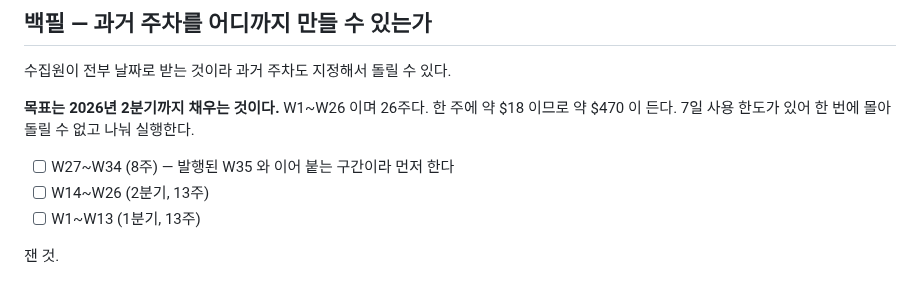
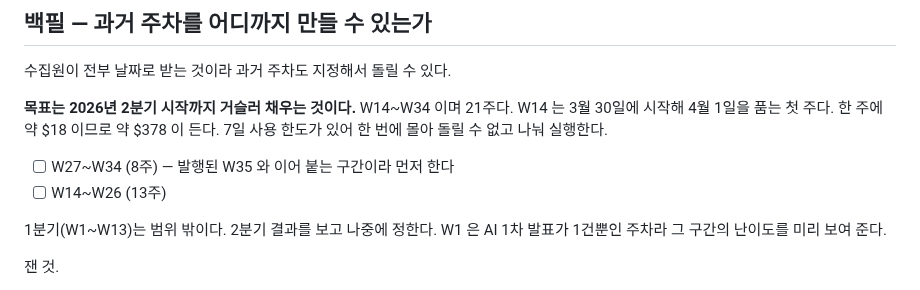
Before and after one commit to yg-moon/ai-weekly-news, a Markdown page: docs/PLAN.md, the part around the change. Drawn GitHub-style.

Commit message:
Correct the backfill range to Q2 onward
범위를 잘못 적었다. 2분기까지 거슬러 올라가 채우는 것이므로 W14~W34
21주이고 약 $378 이다. W1~W26 으로 적었던 것을 고친다.

1분기는 범위 밖으로 두고 2분기 결과를 보고 정한다.

Co-Authored-By: Claude Opus 5 <noreply@anthropic.com>
Claude-Session: https://claude.ai/code/session_01142VrHFHpG6pNFBJSUE5VC

```diff
--- a/docs/PLAN.md
+++ b/docs/PLAN.md
@@ -40,11 +40,12 @@
 
 수집원이 전부 날짜로 받는 것이라 과거 주차도 지정해서 돌릴 수 있다.
 
-**목표는 2026년 2분기까지 채우는 것이다.** W1~W26 이며 26주다. 한 주에 약 $18 이므로 약 $470 이 든다. 7일 사용 한도가 있어 한 번에 몰아 돌릴 수 없고 나눠 실행한다.
+**목표는 2026년 2분기 시작까지 거슬러 채우는 것이다.** W14~W34 이며 21주다. W14 는 3월 30일에 시작해 4월 1일을 품는 첫 주다. 한 주에 약 $18 이므로 약 $378 이 든다. 7일 사용 한도가 있어 한 번에 몰아 돌릴 수 없고 나눠 실행한다.
 
 - [ ] W27~W34 (8주) — 발행된 W35 와 이어 붙는 구간이라 먼저 한다
-- [ ] W14~W26 (2분기, 13주)
-- [ ] W1~W13 (1분기, 13주)
+- [ ] W14~W26 (13주)
+
+1분기(W1~W13)는 범위 밖이다. 2분기 결과를 보고 나중에 정한다. W1 은 AI 1차 발표가 1건뿐인 주차라 그 구간의 난이도를 미리 보여 준다.
 
 잰 것.
 
```
